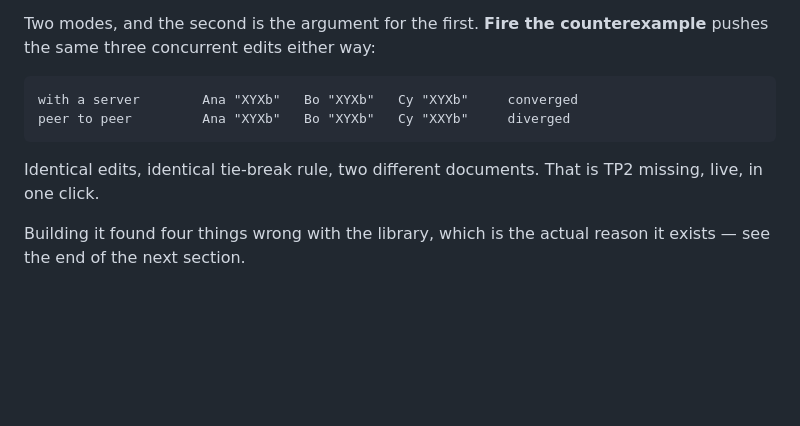
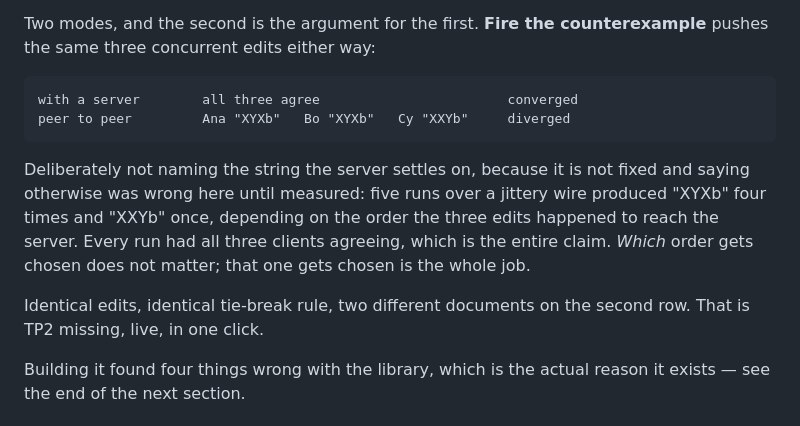
Before and after one commit to yuvrajinbhakti/ot-core, a Markdown page: README.md, the part around the change. GitHub-like rendering; blank space fills up the shorter version.

Commit message:
docs: the server's answer is agreed, not fixed
The playground section presented "XYXb" as the document three clients reach with
a server. Measured on the live demo: five runs gave "XYXb" four times and
"XXYb" once, depending on the order the three concurrent edits happened to reach
the server over a jittery wire. Every run had all three clients agreeing.

Which is the claim. *Which* order gets chosen does not matter; that one gets
chosen is the whole job — and the section directly above already says exactly
that, so the table was contradicting its own argument two paragraphs later.

````diff
--- a/README.md
+++ b/README.md
@@ -178,12 +178,19 @@ Two modes, and the second is the argument for the first. **Fire the
 counterexample** pushes the same three concurrent edits either way:
 
 ```
-with a server        Ana "XYXb"   Bo "XYXb"   Cy "XYXb"     converged
+with a server        all three agree                        converged
 peer to peer         Ana "XYXb"   Bo "XYXb"   Cy "XXYb"     diverged
 ```
 
-Identical edits, identical tie-break rule, two different documents. That is TP2
-missing, live, in one click.
+Deliberately not naming the string the server settles on, because it is not
+fixed and saying otherwise was wrong here until measured: five runs over a
+jittery wire produced "XYXb" four times and "XXYb" once, depending on the order
+the three edits happened to reach the server. Every run had all three clients
+agreeing, which is the entire claim. *Which* order gets chosen does not matter;
+that one gets chosen is the whole job.
+
+Identical edits, identical tie-break rule, two different documents on the second
+row. That is TP2 missing, live, in one click.
 
 Building it found four things wrong with the library, which is the actual reason
 it exists — see the end of the next section.
````
